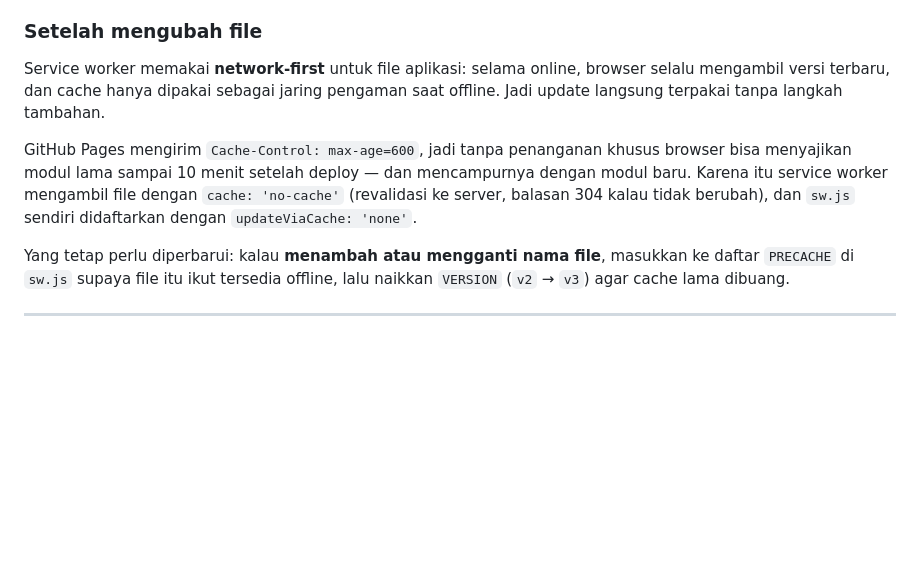
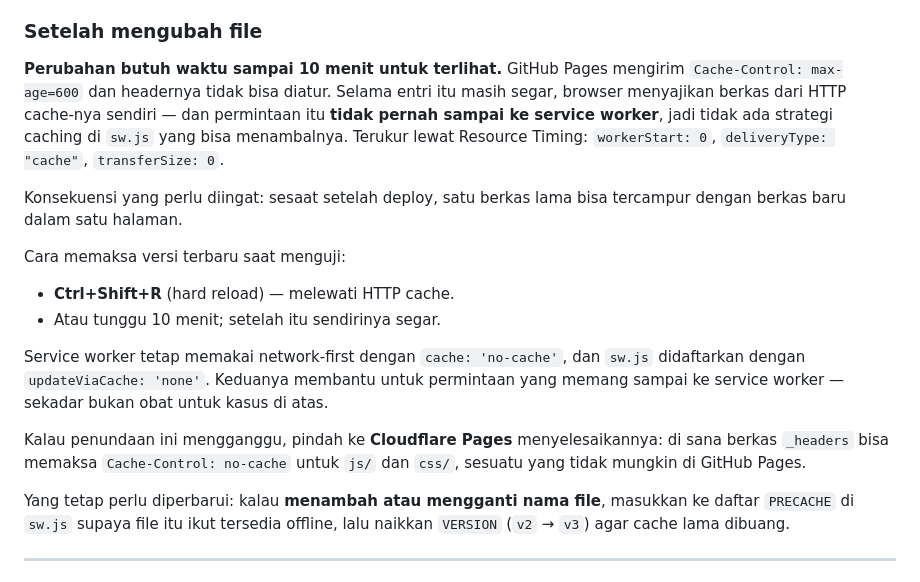
Before and after one commit to rizalzein/Gaming-HQ, a Markdown page: README.md, the part around the change. GitHub-like rendering; blank space fills up the shorter version.

Commit message:
Luruskan catatan cache di README
Klaim sebelumnya keliru: network-first di service worker disebut membuat update
langsung terpakai. Pengukuran Resource Timing menunjukkan sebaliknya — setelah
deploy, berkas diambil dari HTTP cache browser dengan workerStart 0,
deliveryType cache, dan transferSize 0. Permintaannya tidak pernah sampai ke
service worker, jadi strategi caching apa pun di sw.js tidak berpengaruh.

Penyebabnya Cache-Control max-age=600 dari GitHub Pages, yang headernya tidak
bisa diatur. Efeknya penundaan sampai 10 menit, dan berkas lama bisa tercampur
berkas baru dalam satu halaman.

README kini menyebutkan batasan itu apa adanya, beserta jalan keluarnya:
hard reload saat menguji, atau pindah ke host yang mengizinkan pengaturan
header seperti Cloudflare Pages.

```diff
--- a/README.md
+++ b/README.md
@@ -138,15 +138,29 @@ Setelah terpasang, aplikasinya jalan offline dan punya ikonnya sendiri.
 
 ### Setelah mengubah file
 
-Service worker memakai **network-first** untuk file aplikasi: selama online,
-browser selalu mengambil versi terbaru, dan cache hanya dipakai sebagai jaring
-pengaman saat offline. Jadi update langsung terpakai tanpa langkah tambahan.
+**Perubahan butuh waktu sampai 10 menit untuk terlihat.** GitHub Pages mengirim
+`Cache-Control: max-age=600` dan headernya tidak bisa diatur. Selama entri itu
+masih segar, browser menyajikan berkas dari HTTP cache-nya sendiri — dan
+permintaan itu **tidak pernah sampai ke service worker**, jadi tidak ada strategi
+caching di `sw.js` yang bisa menambalnya. Terukur lewat Resource Timing:
+`workerStart: 0`, `deliveryType: "cache"`, `transferSize: 0`.
 
-GitHub Pages mengirim `Cache-Control: max-age=600`, jadi tanpa penanganan khusus
-browser bisa menyajikan modul lama sampai 10 menit setelah deploy — dan
-mencampurnya dengan modul baru. Karena itu service worker mengambil file dengan
-`cache: 'no-cache'` (revalidasi ke server, balasan 304 kalau tidak berubah), dan
-`sw.js` sendiri didaftarkan dengan `updateViaCache: 'none'`.
+Konsekuensi yang perlu diingat: sesaat setelah deploy, satu berkas lama bisa
+tercampur dengan berkas baru dalam satu halaman.
+
+Cara memaksa versi terbaru saat menguji:
+
+- **Ctrl+Shift+R** (hard reload) — melewati HTTP cache.
+- Atau tunggu 10 menit; setelah itu sendirinya segar.
+
+Service worker tetap memakai network-first dengan `cache: 'no-cache'`, dan
+`sw.js` didaftarkan dengan `updateViaCache: 'none'`. Keduanya membantu untuk
+permintaan yang memang sampai ke service worker — sekadar bukan obat untuk
+kasus di atas.
+
+Kalau penundaan ini mengganggu, pindah ke **Cloudflare Pages** menyelesaikannya:
+di sana berkas `_headers` bisa memaksa `Cache-Control: no-cache` untuk `js/` dan
+`css/`, sesuatu yang tidak mungkin di GitHub Pages.
 
 Yang tetap perlu diperbarui: kalau **menambah atau mengganti nama file**, masukkan
 ke daftar `PRECACHE` di `sw.js` supaya file itu ikut tersedia offline, lalu
```
